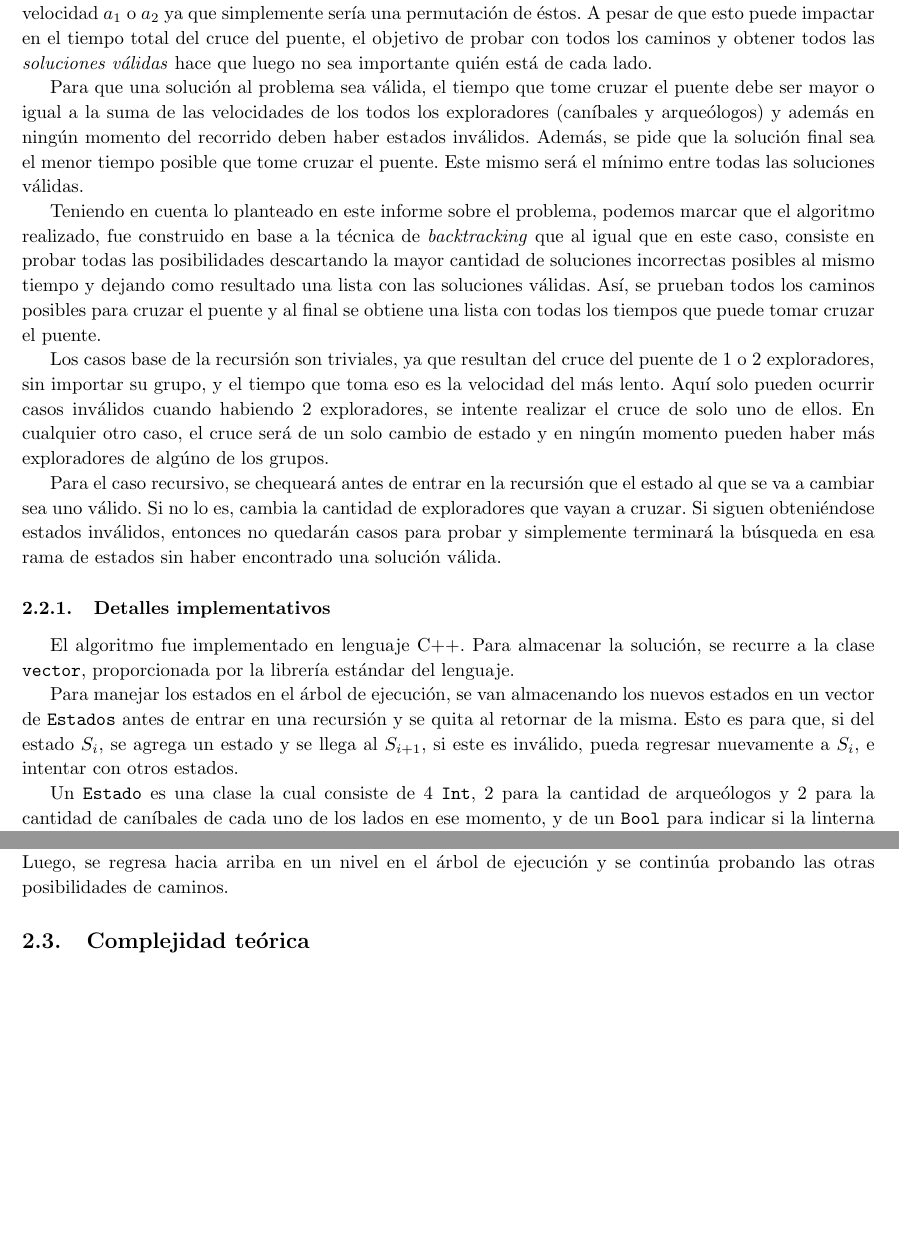
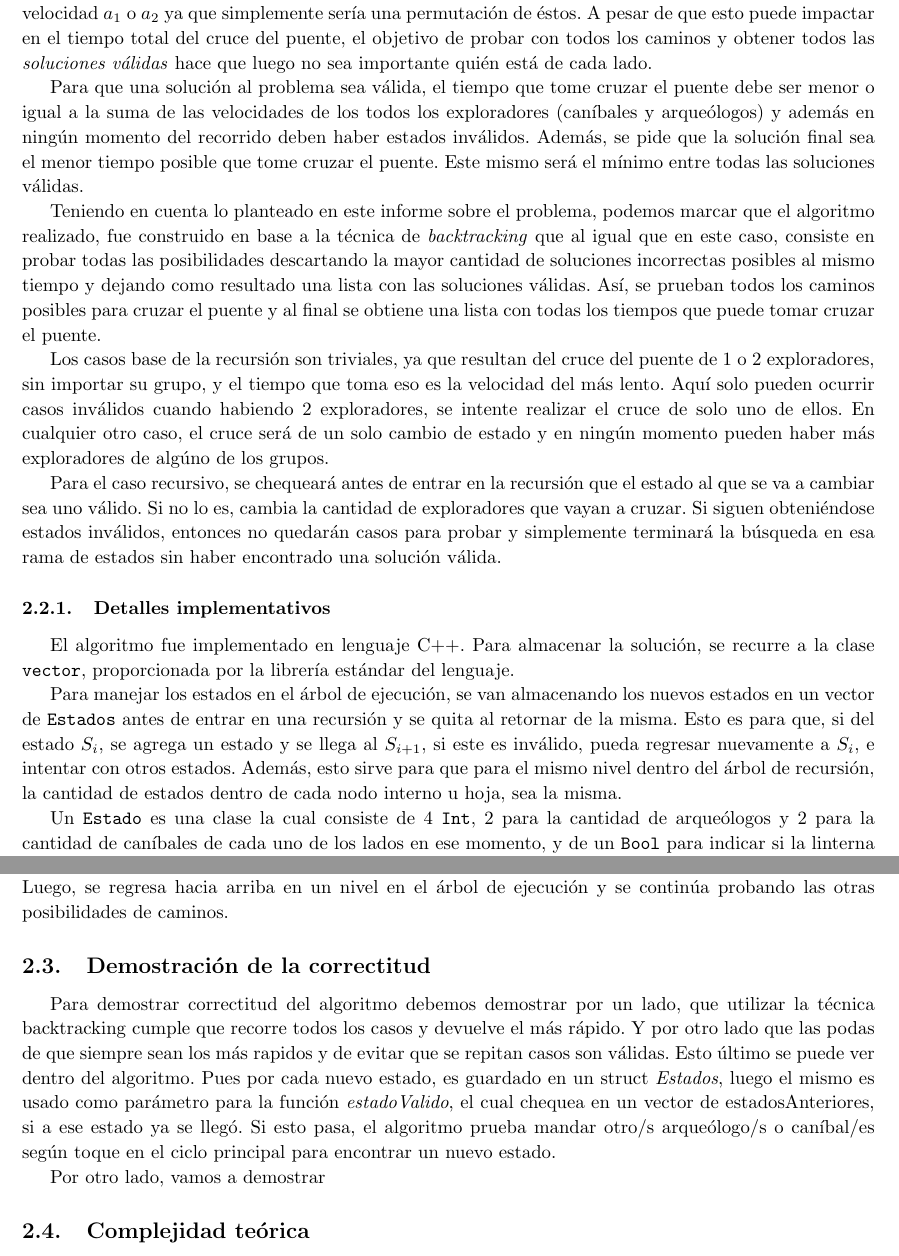
Before and after one commit to kevinfra/Algo3-tp1, a LaTeX document (latex/informe.tex, which reads latex/ej1.tex): two parts of pages 5 and 7 of 23 before the commit and two parts of pages 5 and 7 of 24 after it, joined at a grey line, cut so that both start at the same text, the shorter picture padded with empty space. Compiled offline with pdfLaTeX.

```diff
--- a/latex/ej1.tex
+++ b/latex/ej1.tex
@@ -34,7 +34,7 @@
 
         La razón de esto es que es lo mismo si los que están en algún lado del puente son los que poseen velocidad $a_1$ o $a_2$ ya que simplemente sería una permutación de éstos. A pesar de que esto puede impactar en el tiempo total del cruce del puente, el objetivo de probar con todos los caminos y obtener todos las \emph{soluciones válidas} hace que luego no sea importante quién está de cada lado.
 
-        Para que una solución al problema sea válida, el tiempo que tome cruzar el puente debe ser mayor o igual a la suma de las velocidades de los todos los exploradores (caníbales y arqueólogos) y además en ningún momento del recorrido deben haber estados inválidos. Además, se pide que la solución final sea el menor tiempo posible que tome cruzar el puente. Este mismo será el mínimo entre todas las soluciones válidas.
+        Para que una solución al problema sea válida, el tiempo que tome cruzar el puente debe ser menor o igual a la suma de las velocidades de los todos los exploradores (caníbales y arqueólogos) y además en ningún momento del recorrido deben haber estados inválidos. Además, se pide que la solución final sea el menor tiempo posible que tome cruzar el puente. Este mismo será el mínimo entre todas las soluciones válidas.
 
         Teniendo en cuenta lo planteado en este informe sobre el problema, podemos marcar que el algoritmo realizado, fue construido en base a la técnica de \emph{backtracking} que al igual que en este caso, consiste en probar todas las posibilidades descartando la mayor cantidad de soluciones incorrectas posibles al mismo tiempo y dejando como resultado una lista con las soluciones válidas. Así, se prueban todos los caminos posibles para cruzar el puente y al final se obtiene una lista con todas los tiempos que puede tomar cruzar el puente.
 
@@ -45,7 +45,7 @@
         \subsubsection{Detalles implementativos}
             El algoritmo fue implementado en lenguaje C++. Para almacenar la solución, se recurre a la clase \texttt{vector}, proporcionada por la librería estándar del lenguaje.
 
-            Para manejar los estados en el árbol de ejecución, se van almacenando los nuevos estados en un vector de \texttt{Estados} antes de entrar en una recursión y se quita al retornar de la misma. Esto es para que, si del estado $S_{i}$, se agrega un estado y se llega al $S_{i+1}$, si este es inválido, pueda regresar nuevamente a $S_{i}$, e intentar con otros estados.
+            Para manejar los estados en el árbol de ejecución, se van almacenando los nuevos estados en un vector de \texttt{Estados} antes de entrar en una recursión y se quita al retornar de la misma. Esto es para que, si del estado $S_{i}$, se agrega un estado y se llega al $S_{i+1}$, si este es inválido, pueda regresar nuevamente a $S_{i}$, e intentar con otros estados. Además, esto sirve para que para el mismo nivel dentro del árbol de recursión, la cantidad de estados dentro de cada nodo interno u hoja, sea la misma.
 
             Un \texttt{Estado} es una clase la cual consiste de 4 \texttt{Int}, 2 para la cantidad de arqueólogos y 2 para la cantidad de caníbales de cada uno de los lados en ese momento, y de un \texttt{Bool} para indicar si la linterna se encuentra a la derecha o no.
 
@@ -111,6 +111,15 @@
             Esta es una porción del algoritmo completo, en la cual se muestra cómo funciona la parte recursiva del mismo. La variable \emph{soluciones} no se modifica en esta parte ya que es simplemente agregar el tiempoActual a la lista, siendo tiempoActual el contador de tiempo que toma hasta ese estado cruzar el puente. La idea de agregar nuevoEstado a EstadosAnterirores consiste en poder eliminar los caminos que lleven a una situación que ya se haya estado con anterioridad (por ejemplo, que cruce un canibal y luego vuelva). Además, al quitarla luego de la recursión hace que para cada altura del árbol de ejecución tengamos la misma cantidad de estados y que éstos sean todos distintos. La razón por la cual serán distintos proviene de que cada estado se arma basándose en la cantidad de arqueólogos y caníbales que hay de cada lado y de qué lado está la linterna. Entonces si cada vez que haya que cruzar el puente se elige una cantidad distinta de exploradores, cada nuevo estado tendrá como máximo 5 formas distintas (que cruce un solo canibal, un solo arqueólogo, dos canibales, dos arqueólogos o un arqueólogo y un canibal).
 
             La otra parte importante del algoritmo consiste en chequear si lograron cruzar todos los exploradores, que en tal caso como se menciona en el párrafo anterior, se agrega el tiempo que tomó cruzar el puente. Luego, se regresa hacia arriba en un nivel en el árbol de ejecución y se continúa probando las otras posibilidades de caminos.
+
+
+
+
+    \subsection{Demostración de la correctitud}
+      Para demostrar correctitud del algoritmo debemos demostrar por un lado, que utilizar la técnica backtracking cumple que recorre todos los casos y devuelve el más rápido. Y por otro lado que las podas de que siempre sean los más rapidos y de evitar que se repitan casos son válidas.
+      Esto último se puede ver dentro del algoritmo. Pues por cada nuevo estado, es guardado en un struct \emph{Estados}, luego el mismo es usado como parámetro para la función \emph{estadoValido}, el cual chequea en un vector de estadosAnteriores, si a ese estado ya se llegó. Si esto pasa, el algoritmo prueba mandar otro/s arqueólogo/s o caníbal/es según toque en el ciclo principal para encontrar un nuevo estado.\par
+
+      Por otro lado, vamos a demostrar
 
 
 
```
Also changed, not shown: latex/ej2.tex (+4 -4 lines), latex/ej3.tex (+2 -1 lines), latex/ej1.tex (2 more changed lines).
